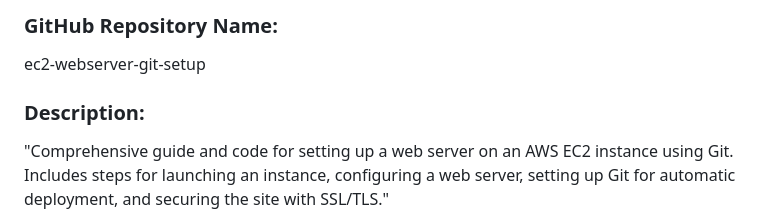
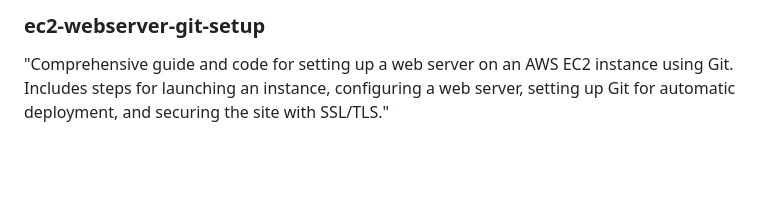
Before and after one commit to AshuGitHub-7/EC2-Web-Server-Setup-with-Git, a Markdown page: README.md, the part around the change. Rendered like a GitHub page; blank space fills up the shorter version.

```diff
--- a/README.md
+++ b/README.md
@@ -1,7 +1,5 @@
-### GitHub Repository Name:
-ec2-webserver-git-setup
+### ec2-webserver-git-setup
 
-### Description:
 "Comprehensive guide and code for setting up a web server on an AWS EC2 instance using Git. Includes steps for launching an instance, configuring a web server, setting up Git for automatic deployment, and securing the site with SSL/TLS."
 
 Here's a comprehensive guide for setting up a web server project on an EC2 instance using Git, with the necessary code and step-by-step instructions.
```
